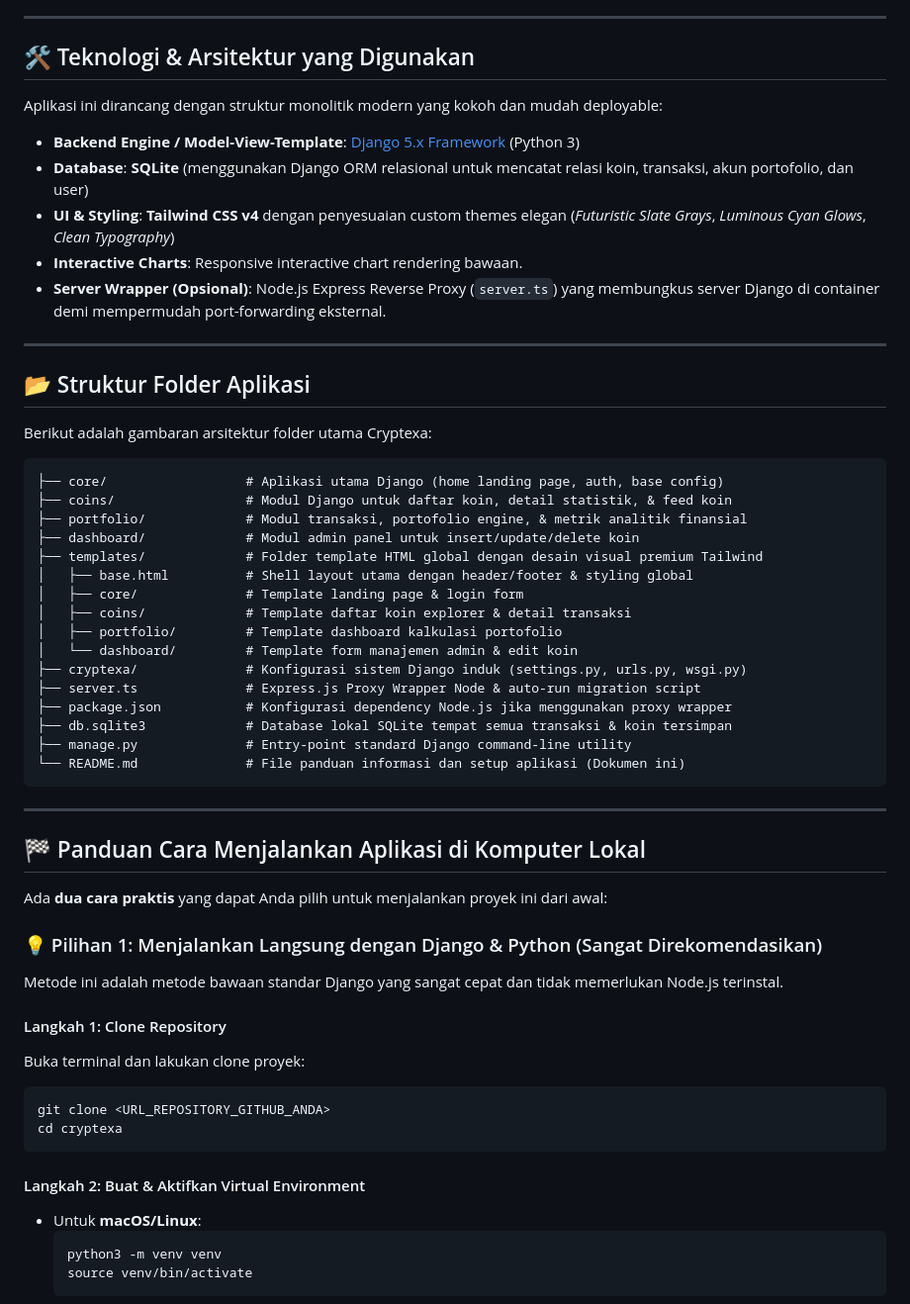
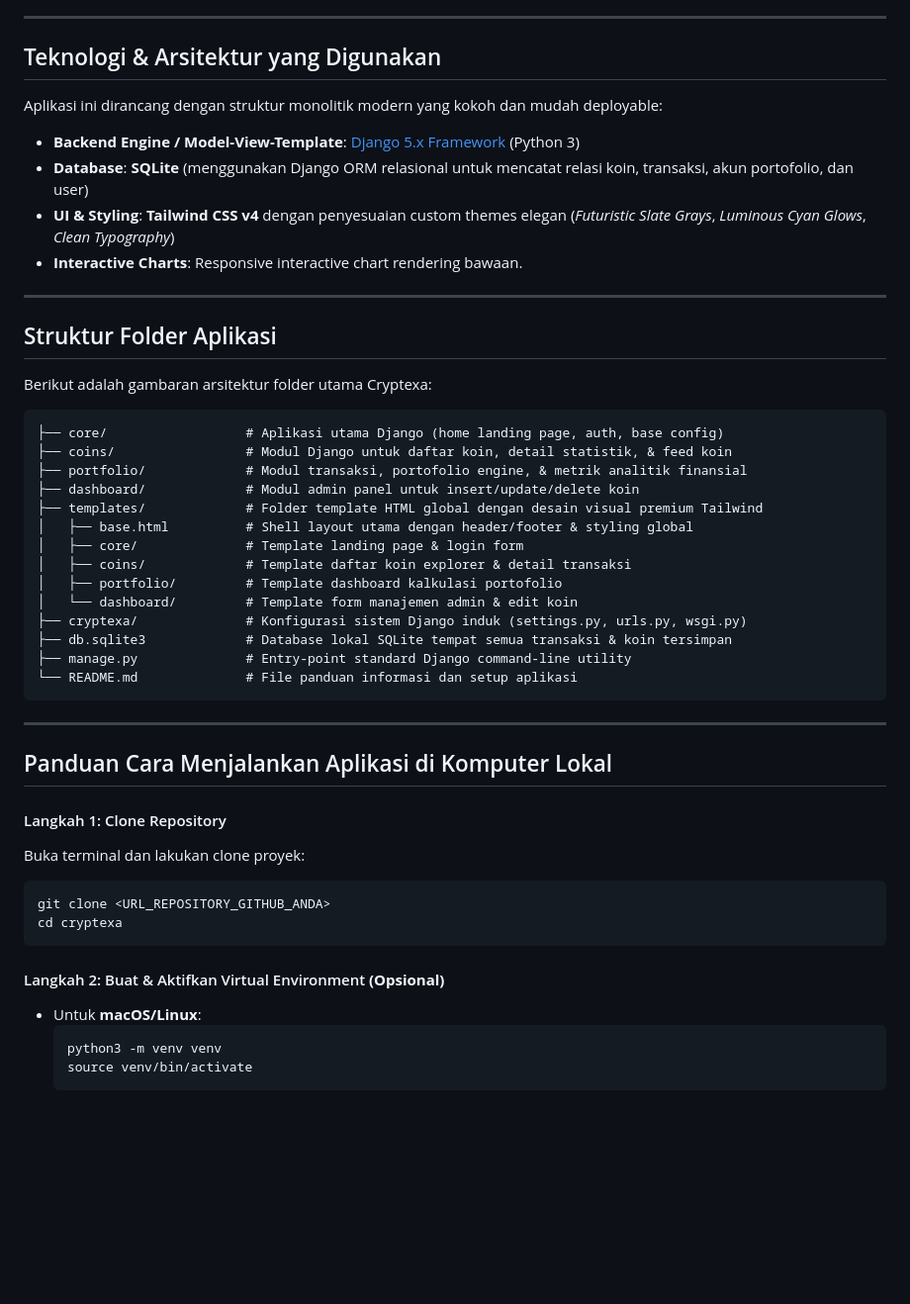
Before and after one commit to dianislami/UAS_PPL_LAB, a Markdown page: README.md, the part around one of its changes. Shown at 99% size. Drawn GitHub-style; blank space fills up the shorter version.

````diff
--- a/README.md
+++ b/README.md
@@ -29,7 +29,7 @@ Aplikasi ini menggunakan kombinasi arsitektur **Django (Python)** sebagai core b
 
 ---
 
-## 🛠️ Teknologi & Arsitektur yang Digunakan
+## Teknologi & Arsitektur yang Digunakan
 
 Aplikasi ini dirancang dengan struktur monolitik modern yang kokoh dan mudah deployable:
 
@@ -37,11 +37,10 @@ Aplikasi ini dirancang dengan struktur monolitik modern yang kokoh dan mudah dep
 * **Database**: **SQLite** (menggunakan Django ORM relasional untuk mencatat relasi koin, transaksi, akun portofolio, dan user)
 * **UI & Styling**: **Tailwind CSS v4** dengan penyesuaian custom themes elegan (*Futuristic Slate Grays*, *Luminous Cyan Glows*, *Clean Typography*)
 * **Interactive Charts**: Responsive interactive chart rendering bawaan.
-* **Server Wrapper (Opsional)**: Node.js Express Reverse Proxy (`server.ts`) yang membungkus server Django di container demi mempermudah port-forwarding eksternal.
 
 ---
 
-## 📂 Struktur Folder Aplikasi
+## Struktur Folder Aplikasi
 
 Berikut adalah gambaran arsitektur folder utama Cryptexa:
 
@@ -57,22 +56,14 @@ Berikut adalah gambaran arsitektur folder utama Cryptexa:
 │   ├── portfolio/         # Template dashboard kalkulasi portofolio
 │   └── dashboard/         # Template form manajemen admin & edit koin
 ├── cryptexa/              # Konfigurasi sistem Django induk (settings.py, urls.py, wsgi.py)
-├── server.ts              # Express.js Proxy Wrapper Node & auto-run migration script
-├── package.json           # Konfigurasi dependency Node.js jika menggunakan proxy wrapper
 ├── db.sqlite3             # Database lokal SQLite tempat semua transaksi & koin tersimpan
 ├── manage.py              # Entry-point standard Django command-line utility
-└── README.md              # File panduan informasi dan setup aplikasi (Dokumen ini)
+└── README.md              # File panduan informasi dan setup aplikasi
 ```
 
 ---
 
-## 🏁 Panduan Cara Menjalankan Aplikasi di Komputer Lokal
-
-Ada **dua cara praktis** yang dapat Anda pilih untuk menjalankan proyek ini dari awal:
-
-### 💡 Pilihan 1: Menjalankan Langsung dengan Django & Python (Sangat Direkomendasikan)
-
-Metode ini adalah metode bawaan standar Django yang sangat cepat dan tidak memerlukan Node.js terinstal.
+## Panduan Cara Menjalankan Aplikasi di Komputer Lokal
 
 #### Langkah 1: Clone Repository
 Buka terminal dan lakukan clone proyek:
@@ -81,7 +72,7 @@ git clone <URL_REPOSITORY_GITHUB_ANDA>
 cd cryptexa
 ```
 
-#### Langkah 2: Buat & Aktifkan Virtual Environment
+#### Langkah 2: Buat & Aktifkan Virtual Environment **(Opsional)**
 * Untuk **macOS/Linux**:
   ```bash
   python3 -m venv venv
````
Also changed, not shown: other parts of README.md (+9 -33 lines).
